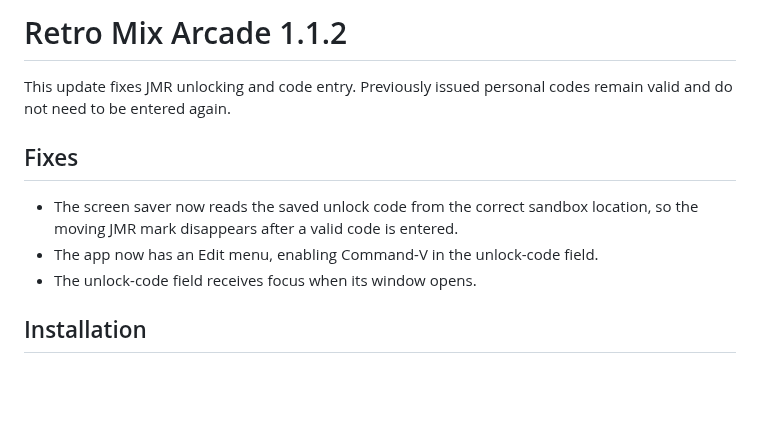
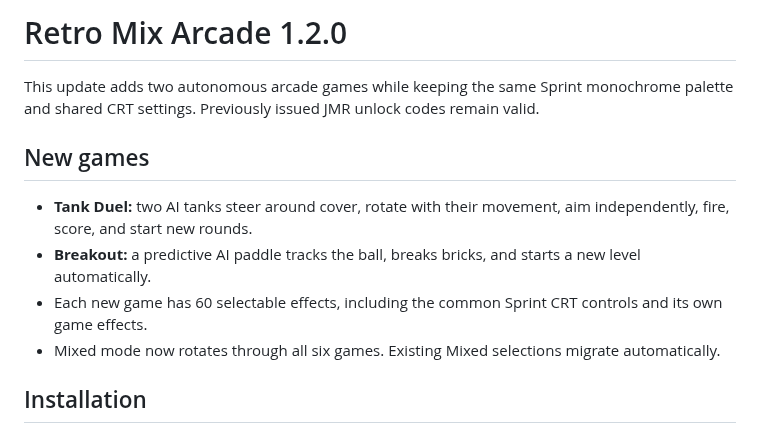
Before and after one commit to mikaelmoran/retro-mix-arcade-downloads, a Markdown page: RELEASE_NOTES.md, the part around the change. Rendered like a GitHub page; blank space fills up the shorter version.

```diff
--- a/RELEASE_NOTES.md
+++ b/RELEASE_NOTES.md
@@ -1,14 +1,19 @@
-# Retro Mix Arcade 1.1.2
+# Retro Mix Arcade 1.2.0
 
-This update fixes JMR unlocking and code entry. Previously issued personal
-codes remain valid and do not need to be entered again.
+This update adds two autonomous arcade games while keeping the same Sprint
+monochrome palette and shared CRT settings. Previously issued JMR unlock
+codes remain valid.
 
-## Fixes
+## New games
 
-- The screen saver now reads the saved unlock code from the correct sandbox
-  location, so the moving JMR mark disappears after a valid code is entered.
-- The app now has an Edit menu, enabling Command-V in the unlock-code field.
-- The unlock-code field receives focus when its window opens.
+- **Tank Duel:** two AI tanks steer around cover, rotate with their movement,
+  aim independently, fire, score, and start new rounds.
+- **Breakout:** a predictive AI paddle tracks the ball, breaks bricks, and
+  starts a new level automatically.
+- Each new game has 60 selectable effects, including the common Sprint CRT
+  controls and its own game effects.
+- Mixed mode now rotates through all six games. Existing Mixed selections
+  migrate automatically.
 
 ## Installation
 
```
Also changed, not shown: README.md (+14 -7 lines), Images/RetroMixArcade-six-games.png (added), Images/Screenshots/breakout.png (added), Images/Screenshots/tank-duel.png (added).
